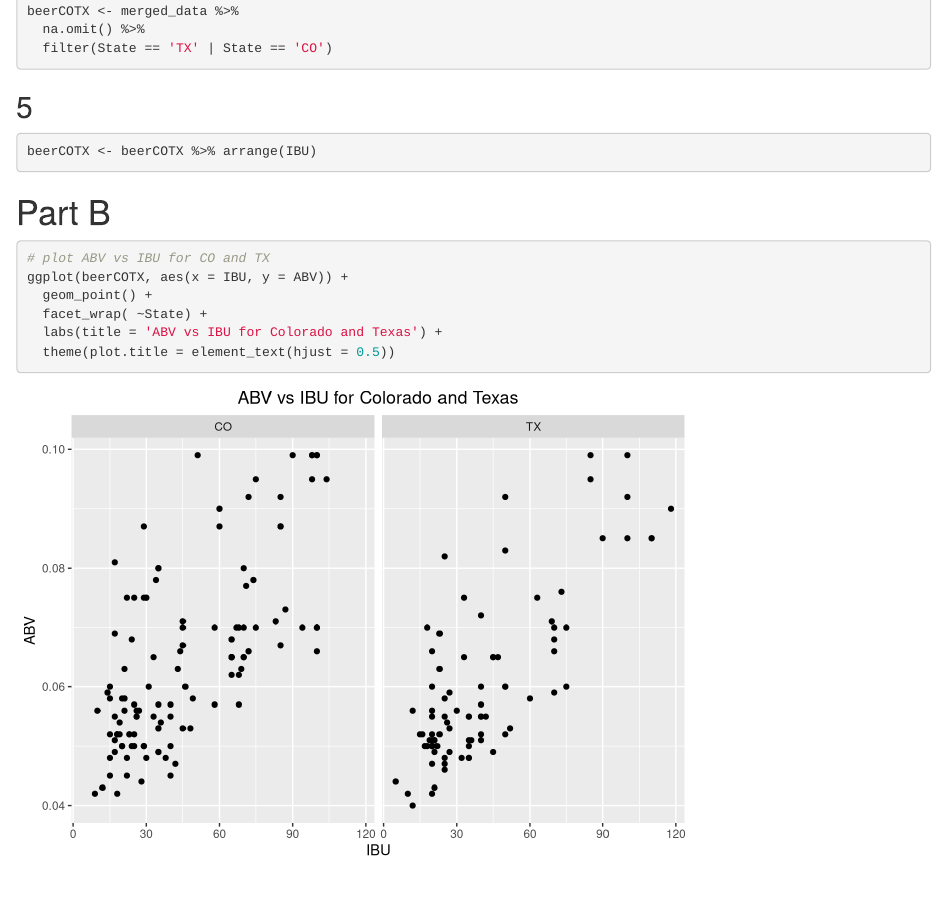
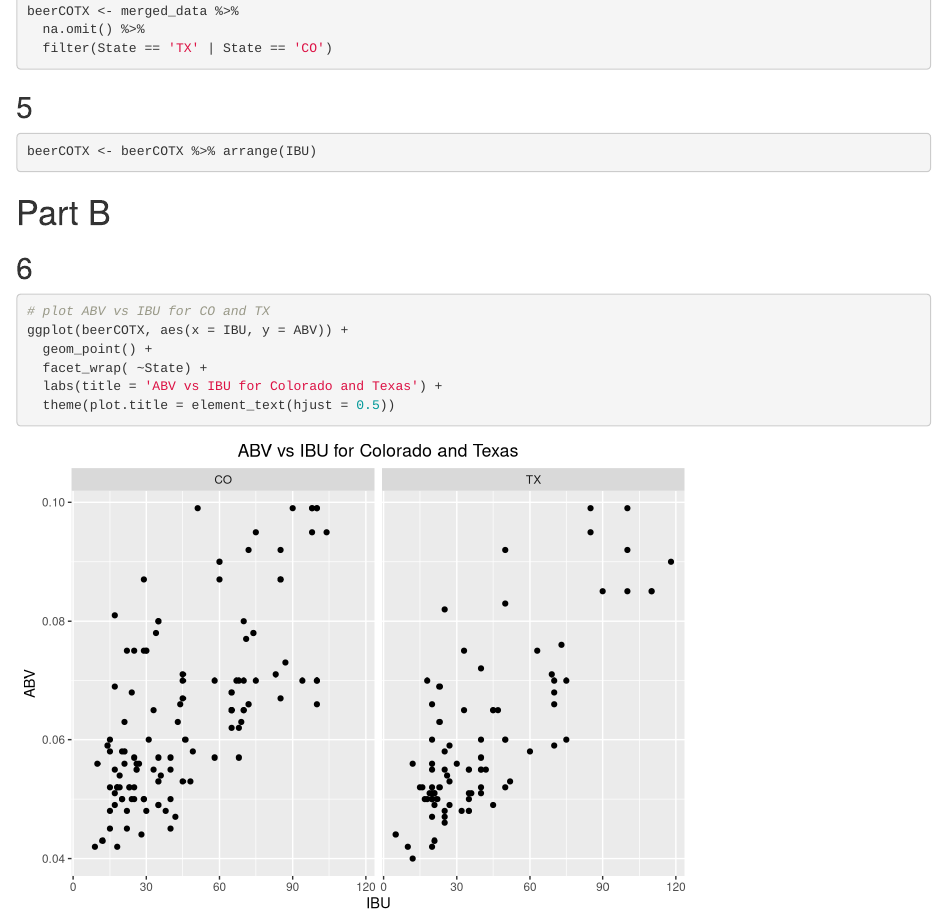
Before and after one commit to sjmiller8182/SMU-MSDS-program, an R Markdown document (Homework/Unit_9/HW9_Stuart_Miller.Rmd): the page in a window 1100 px wide, from 850 px down. Rendered offline with R 4.5, knitr and Pandoc, with nearby package versions.

Commit message:
Add missing number for flow

````diff
--- a/Homework/Unit_9/HW9_Stuart_Miller.Rmd
+++ b/Homework/Unit_9/HW9_Stuart_Miller.Rmd
@@ -61,6 +61,8 @@ beerCOTX <- beerCOTX %>% arrange(IBU)
 
 # Part B
 
+## 6
+
 ```{r}
 # plot ABV vs IBU for CO and TX
 ggplot(beerCOTX, aes(x = IBU, y = ABV)) +
````
Also changed, not shown: Homework/Unit_9/HW9_Stuart_Miller.html.
